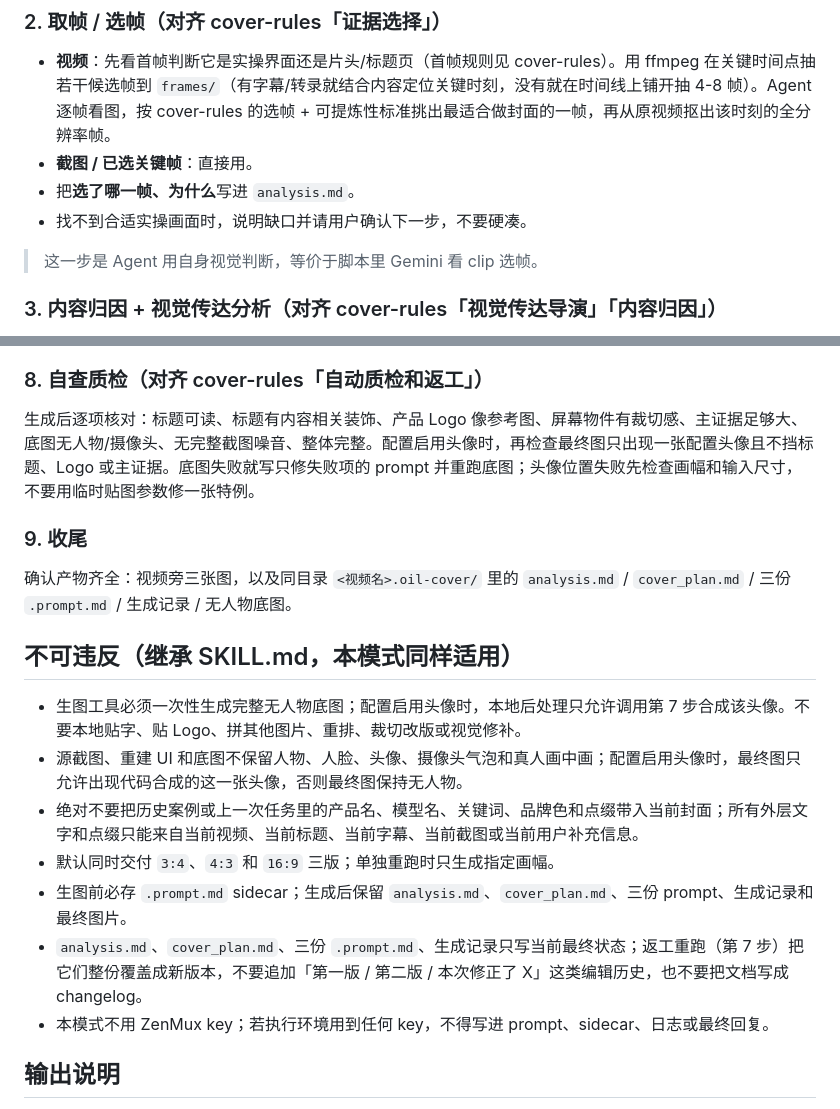
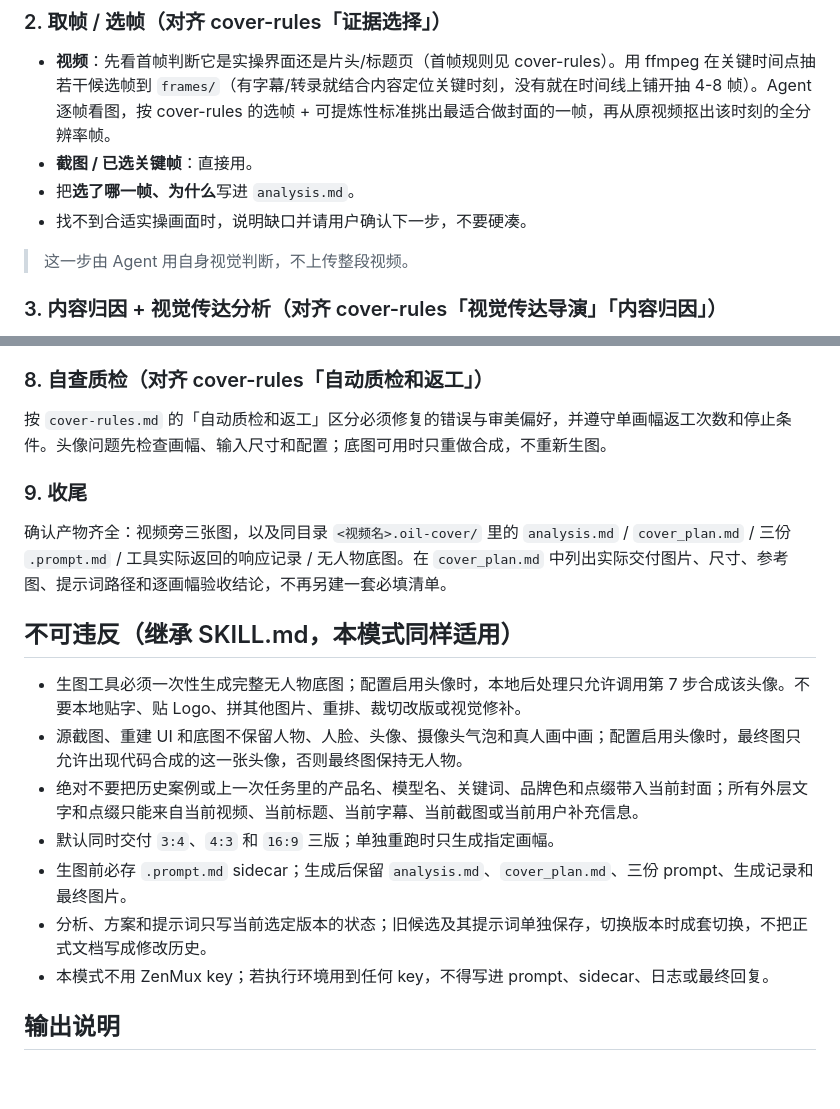
Before and after one commit to oil-oil/oil-cover, a Markdown page: references/agent-native-flow.md, 2 parts joined by grey strips. GitHub-like rendering; blank space fills up the shorter version.

```diff
--- a/references/agent-native-flow.md
+++ b/references/agent-native-flow.md
@@ -62,7 +59,7 @@ mkdir -p "$RUN_DIR/frames"
 - 把**选了哪一帧、为什么**写进 `analysis.md`。
 - 找不到合适实操画面时，说明缺口并请用户确认下一步，不要硬凑。
 
-> 这一步是 Agent 用自身视觉判断，等价于脚本里 Gemini 看 clip 选帧。
+> 这一步由 Agent 用自身视觉判断，不上传整段视频。
 
 ### 3. 内容归因 + 视觉传达分析（对齐 cover-rules「视觉传达导演」「内容归因」）
 
@@ -126,11 +123,11 @@ python3 "$OIL_COVER_SCRIPT" \
 
 ### 8. 自查质检（对齐 cover-rules「自动质检和返工」）
 
-生成后逐项核对：标题可读、标题有内容相关装饰、产品 Logo 像参考图、屏幕物件有裁切感、主证据足够大、底图无人物/摄像头、无完整截图噪音、整体完整。配置启用头像时，再检查最终图只出现一张配置头像且不挡标题、Logo 或主证据。底图失败就写只修失败项的 prompt 并重跑底图；头像位置失败先检查画幅和输入尺寸，不要用临时贴图参数修一张特例。
+按 `cover-rules.md` 的「自动质检和返工」区分必须修复的错误与审美偏好，并遵守单画幅返工次数和停止条件。头像问题先检查画幅、输入尺寸和配置；底图可用时只重做合成，不重新生图。
 
 ### 9. 收尾
 
-确认产物齐全：视频旁三张图，以及同目录 `<视频名>.oil-cover/` 里的 `analysis.md` / `cover_plan.md` / 三份 `.prompt.md` / 生成记录 / 无人物底图。
+确认产物齐全：视频旁三张图，以及同目录 `<视频名>.oil-cover/` 里的 `analysis.md` / `cover_plan.md` / 三份 `.prompt.md` / 工具实际返回的响应记录 / 无人物底图。在 `cover_plan.md` 中列出实际交付图片、尺寸、参考图、提示词路径和逐画幅验收结论，不再另建一套必填清单。
 
 ## 不可违反（继承 SKILL.md，本模式同样适用）
 
@@ -139,7 +136,7 @@ python3 "$OIL_COVER_SCRIPT" \
 - 绝对不要把历史案例或上一次任务里的产品名、模型名、关键词、品牌色和点缀带入当前封面；所有外层文字和点缀只能来自当前视频、当前标题、当前字幕、当前截图或当前用户补充信息。
 - 默认同时交付 `3:4`、`4:3` 和 `16:9` 三版；单独重跑时只生成指定画幅。
 - 生图前必存 `.prompt.md` sidecar；生成后保留 `analysis.md`、`cover_plan.md`、三份 prompt、生成记录和最终图片。
-- `analysis.md`、`cover_plan.md`、三份 `.prompt.md`、生成记录只写当前最终状态；返工重跑（第 7 步）把它们整份覆盖成新版本，不要追加「第一版 / 第二版 / 本次修正了 X」这类编辑历史，也不要把文档写成 changelog。
+- 分析、方案和提示词只写当前选定版本的状态；旧候选及其提示词单独保存，切换版本时成套切换，不把正式文档写成修改历史。
 - 本模式不用 ZenMux key；若执行环境用到任何 key，不得写进 prompt、sidecar、日志或最终回复。
 
 ## 输出说明
```
Also changed, not shown: other parts of references/agent-native-flow.md (+9 -12 lines), SKILL.md (+6 -2 lines), references/cover-rules.md (+8 -8 lines).
